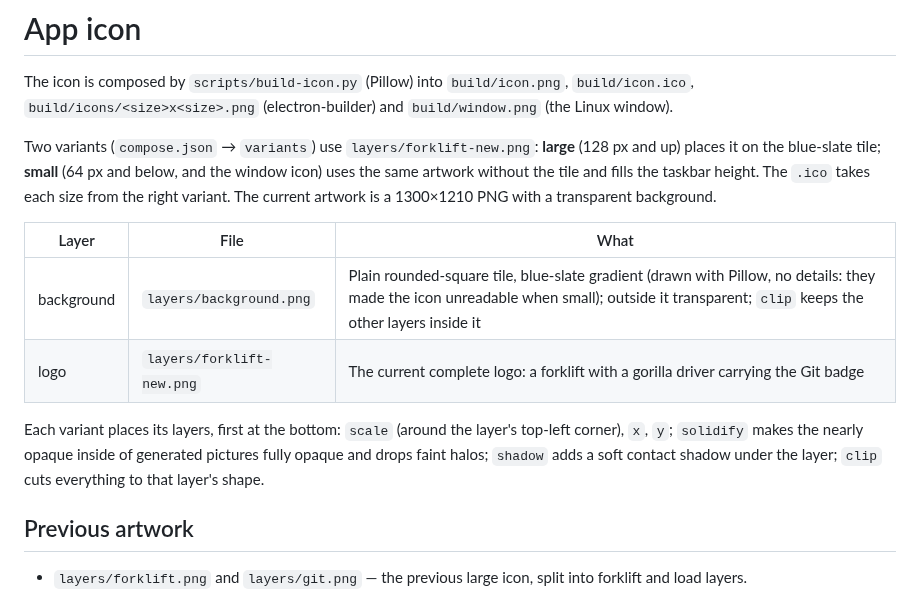
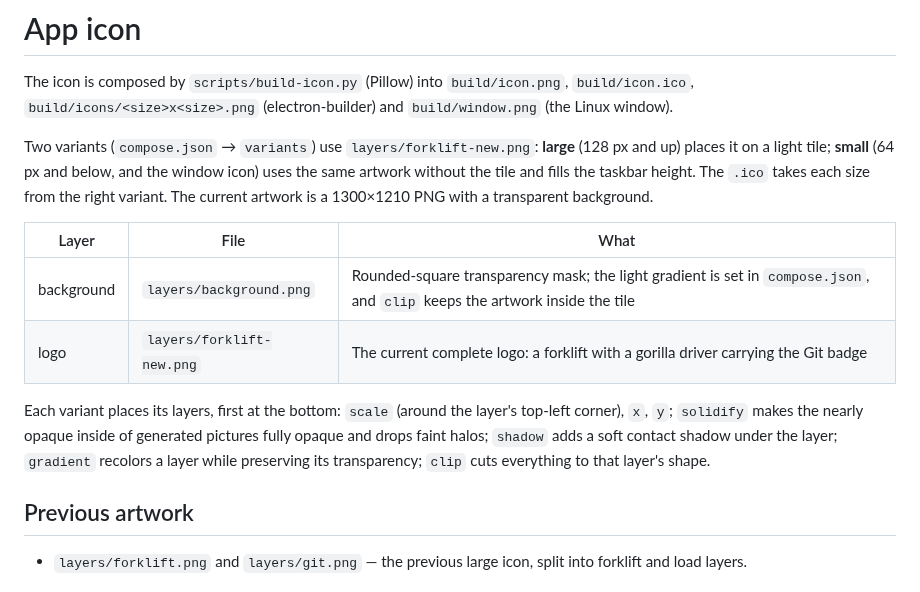
Before and after one commit to forklift-dev/forklift, a Markdown page: assets/icon/README.md, the part around the change. GitHub-like rendering.

Commit message:
fix: use light background for large app icons

```diff
--- a/assets/icon/README.md
+++ b/assets/icon/README.md
@@ -4,18 +4,19 @@ The icon is composed by `scripts/build-icon.py` (Pillow) into `build/icon.png`,
 `build/icons/<size>x<size>.png` (electron-builder) and `build/window.png` (the Linux window).
 
 Two variants (`compose.json` → `variants`) use `layers/forklift-new.png`: **large** (128 px and up) places it
-on the blue-slate tile; **small** (64 px and below, and the window icon) uses the same artwork without the tile
+on a light tile; **small** (64 px and below, and the window icon) uses the same artwork without the tile
 and fills the taskbar height. The `.ico` takes each size from the right variant. The current artwork is a
 1300×1210 PNG with a transparent background.
 
 | Layer | File | What |
 |---|---|---|
-| background | `layers/background.png` | Plain rounded-square tile, blue-slate gradient (drawn with Pillow, no details: they made the icon unreadable when small); outside it transparent; `clip` keeps the other layers inside it |
+| background | `layers/background.png` | Rounded-square transparency mask; the light gradient is set in `compose.json`, and `clip` keeps the artwork inside the tile |
 | logo | `layers/forklift-new.png` | The current complete logo: a forklift with a gorilla driver carrying the Git badge |
 
 Each variant places its layers, first at the bottom: `scale` (around the layer's top-left corner), `x`, `y`;
 `solidify` makes the nearly opaque inside of generated pictures fully opaque and drops faint halos; `shadow`
-adds a soft contact shadow under the layer; `clip` cuts everything to that layer's shape.
+adds a soft contact shadow under the layer; `gradient` recolors a layer while preserving its transparency;
+`clip` cuts everything to that layer's shape.
 
 ## Previous artwork
 
```
Also changed, not shown: build/icon.png, 7 other files.
